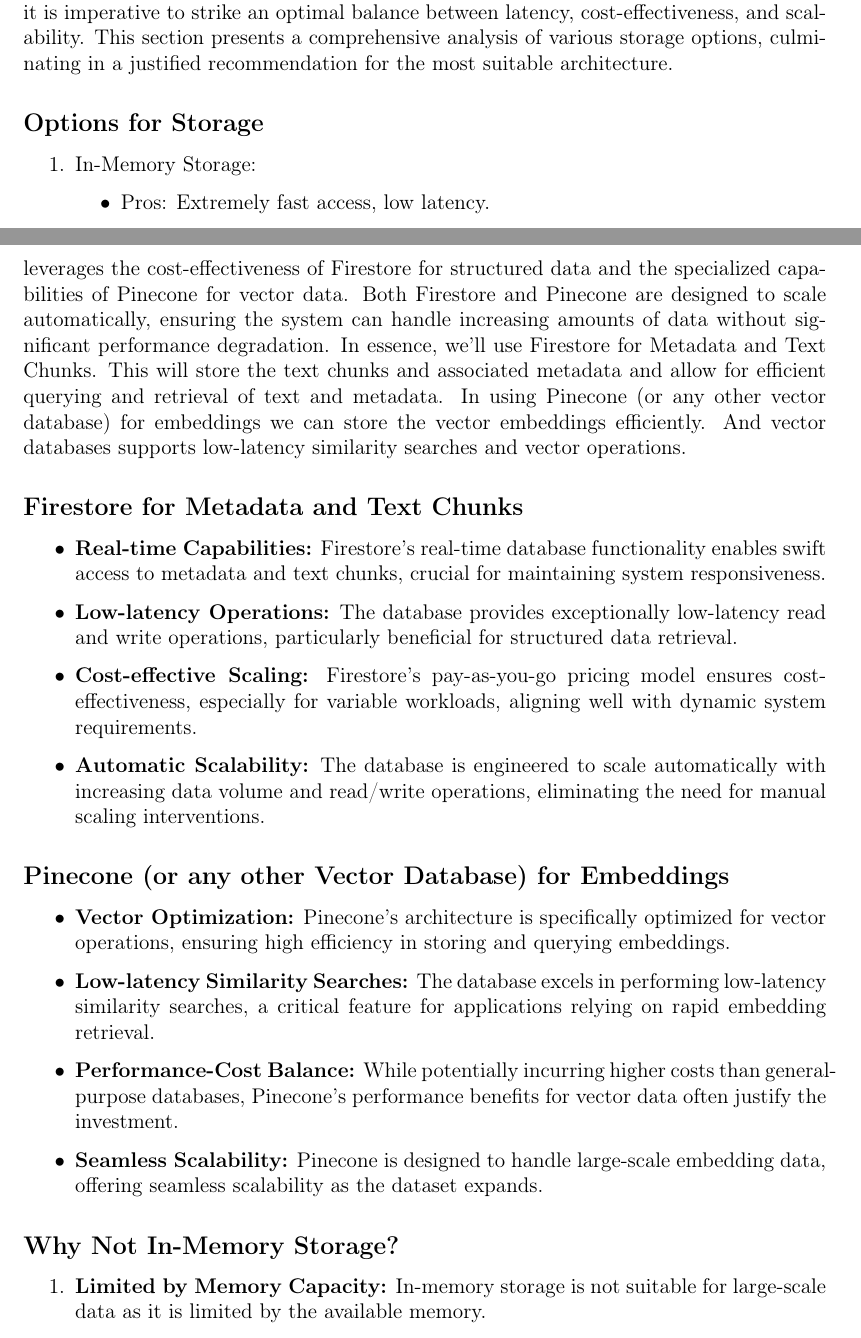
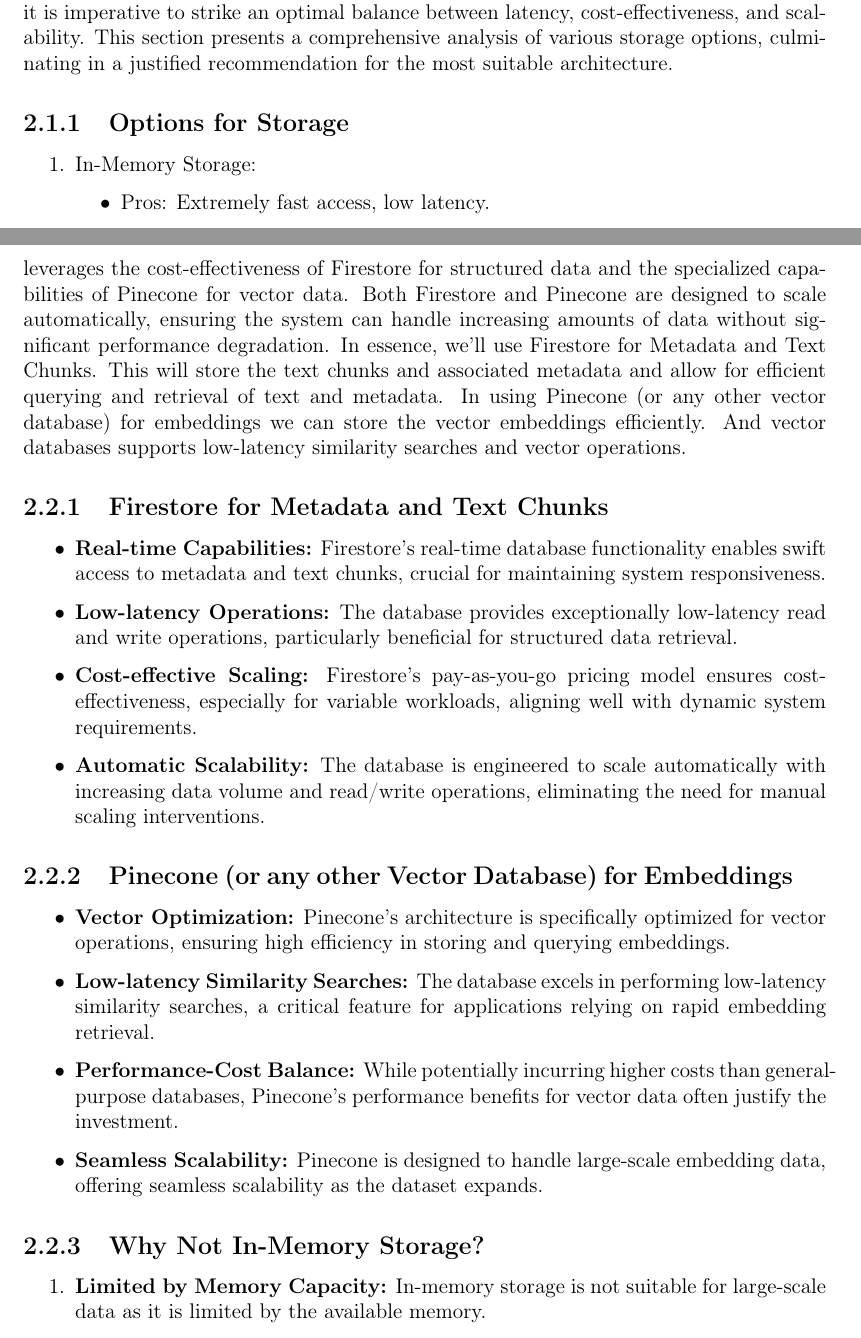
Before and after one commit to dvdbisong/document_processing, a LaTeX document (documentation/documentation.tex): two parts of pages 4 and 5 of 8, joined at a grey line, cut so that both start at the same text. Compiled offline with pdfLaTeX.

Commit message:
update documentation

```diff
--- a/documentation/documentation.tex
+++ b/documentation/documentation.tex
@@ -72,7 +72,7 @@
 \section{Storage and Retrieval Strategy for Vector Embeddings and Text Chunks}
 In designing a robust system for managing vector embeddings and associated text chunks, it is imperative to strike an optimal balance between latency, cost-effectiveness, and scalability. This section presents a comprehensive analysis of various storage options, culminating in a justified recommendation for the most suitable architecture.
 
-\subsection*{Options for Storage}
+\subsection{Options for Storage}
 \begin{enumerate}
     \item In-Memory Storage:
     \begin{itemize}
@@ -95,7 +95,7 @@
 
 By using Firestore for metadata and Pinecone for embeddings, the system can quickly retrieve metadata and perform low-latency searches for embeddings. This hybrid approach leverages the cost-effectiveness of Firestore for structured data and the specialized capabilities of Pinecone for vector data. Both Firestore and Pinecone are designed to scale automatically, ensuring the system can handle increasing amounts of data without significant performance degradation. In essence, we'll use Firestore for Metadata and Text Chunks. This will store the text chunks and associated metadata and allow for efficient querying and retrieval of text and metadata. In using Pinecone (or any other vector database) for embeddings we can store the vector embeddings efficiently. And vector databases supports low-latency similarity searches and vector operations.
 
-\subsection*{Firestore for Metadata and Text Chunks}
+\subsection{Firestore for Metadata and Text Chunks}
 \begin{itemize}
     \item \textbf{Real-time Capabilities:} Firestore's real-time database functionality enables swift access to metadata and text chunks, crucial for maintaining system responsiveness.
     \item \textbf{Low-latency Operations:} The database provides exceptionally low-latency read and write operations, particularly beneficial for structured data retrieval.
@@ -103,7 +103,7 @@
     \item \textbf{Automatic Scalability:} The database is engineered to scale automatically with increasing data volume and read/write operations, eliminating the need for manual scaling interventions.
 \end{itemize}
 
-\subsection*{Pinecone (or any other Vector Database) for Embeddings}
+\subsection{Pinecone (or any other Vector Database) for Embeddings}
 \begin{itemize}
     \item \textbf{Vector Optimization:} Pinecone's architecture is specifically optimized for vector operations, ensuring high efficiency in storing and querying embeddings.
     \item \textbf{Low-latency Similarity Searches:} The database excels in performing low-latency similarity searches, a critical feature for applications relying on rapid embedding retrieval.
@@ -111,7 +111,7 @@
     \item \textbf{Seamless Scalability:} Pinecone is designed to handle large-scale embedding data, offering seamless scalability as the dataset expands.
 \end{itemize}
 
-\subsection*{Why Not In-Memory Storage?}
+\subsection{Why Not In-Memory Storage?}
 \begin{enumerate}
     \item \textbf{Limited by Memory Capacity:} In-memory storage is not suitable for large-scale data as it is limited by the available memory.
     \item \textbf{Data Volatility:} Data stored in memory is lost if the service is restarted or crashes, which is not ideal for persistent storage requirements.
```
Also changed, not shown: documentation/documentation.pdf, documentation/documentation.tex (4 more changed lines), 6 other files.
